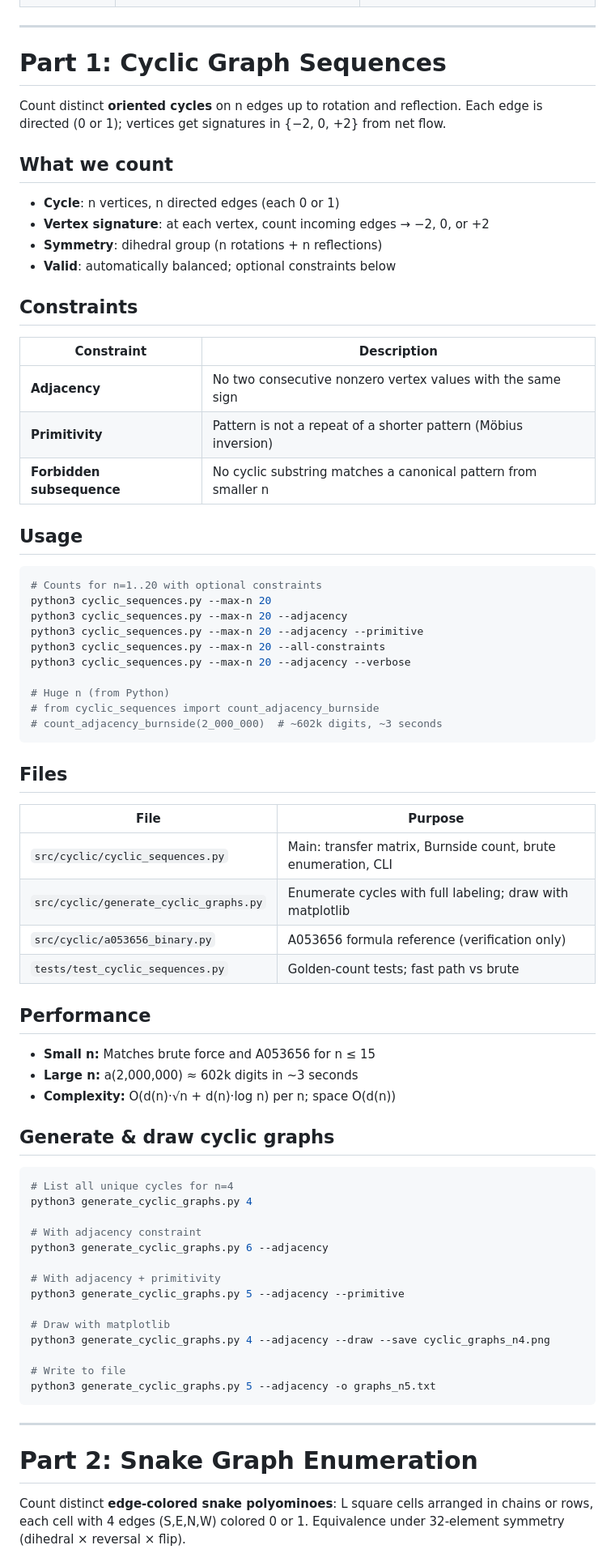
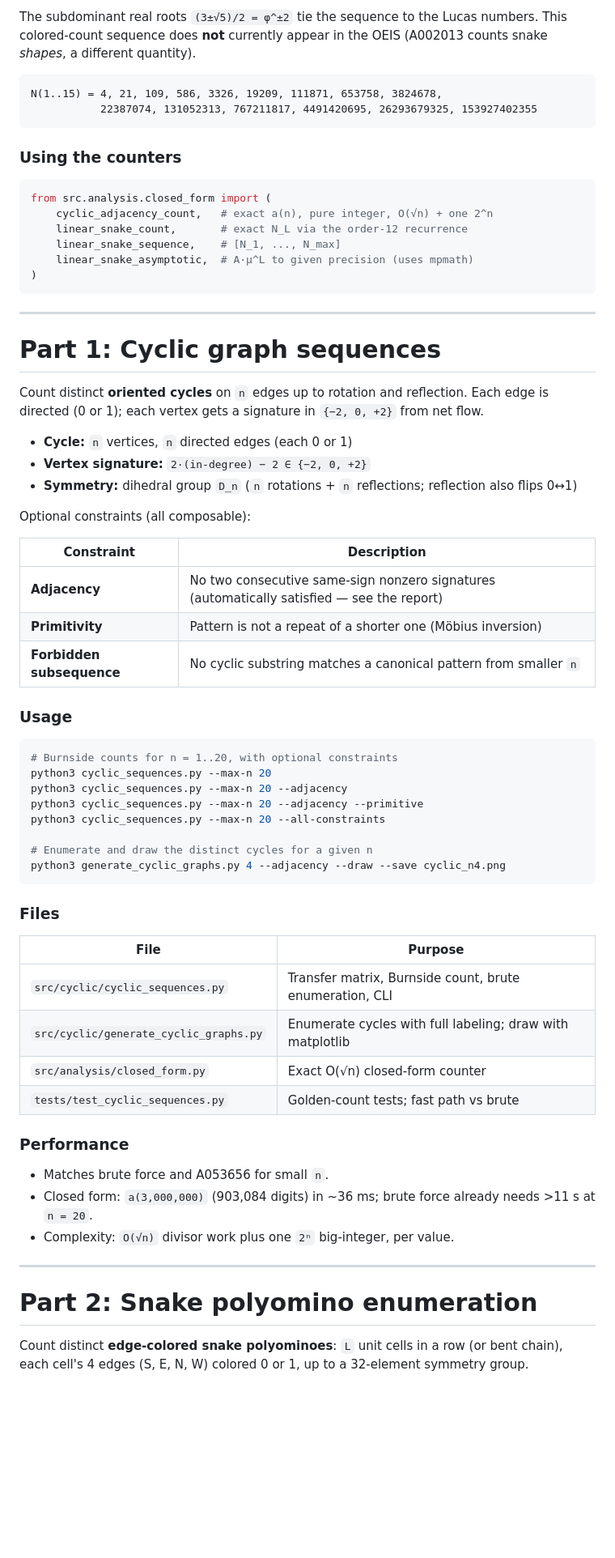
Before and after one commit to saksham-45/isomercount, a Markdown page: README.md, the part around one of its changes. Shown at 81% size. Rendered like a GitHub page; blank space fills up the shorter version.

````diff
--- a/README.md
+++ b/README.md
@@ -28,77 +76,70 @@ Root-level scripts like `cyclic_sequences.py` and `draw_snake_graph.py` are thin
+The subdominant real roots `(3±√5)/2 = φ^±2` tie the sequence to the Lucas numbers. This colored-count sequence does **not** currently appear in the OEIS (A002013 counts snake *shapes*, a different quantity).
+
+```
+N(1..15) = 4, 21, 109, 586, 3326, 19209, 111871, 653758, 3824678,
+           22387074, 131052313, 767211817, 4491420695, 26293679325, 153927402355
+```
+
+### Using the counters
+
+```python
+from src.analysis.closed_form import (
+    cyclic_adjacency_count,   # exact a(n), pure integer, O(√n) + one 2^n
+    linear_snake_count,       # exact N_L via the order-12 recurrence
+    linear_snake_sequence,    # [N_1, ..., N_max]
+    linear_snake_asymptotic,  # A·μ^L to given precision (uses mpmath)
+)
+```
 
 ---
 
-# Part 1: Cyclic Graph Sequences
+# Part 1: Cyclic graph sequences
 
-Count distinct **oriented cycles** on n edges up to rotation and reflection. Each edge is directed (0 or 1); vertices get signatures in {−2, 0, +2} from net flow.
+Count distinct **oriented cycles** on `n` edges up to rotation and reflection. Each edge is directed (0 or 1); each vertex gets a signature in `{−2, 0, +2}` from net flow.
 
-## What we count
+- **Cycle:** `n` vertices, `n` directed edges (each 0 or 1)
+- **Vertex signature:** `2·(in-degree) − 2 ∈ {−2, 0, +2}`
+- **Symmetry:** dihedral group `D_n` (`n` rotations + `n` reflections; reflection also flips 0↔1)
 
-- **Cycle**: n vertices, n directed edges (each 0 or 1)
-- **Vertex signature**: at each vertex, count incoming edges → −2, 0, or +2
-- **Symmetry**: dihedral group (n rotations + n reflections)
-- **Valid**: automatically balanced; optional constraints below
-
-## Constraints
+Optional constraints (all composable):
 
 | Constraint | Description |
 |------------|-------------|
-| **Adjacency** | No two consecutive nonzero vertex values with the same sign |
-| **Primitivity** | Pattern is not a repeat of a shorter pattern (Möbius inversion) |
-| **Forbidden subsequence** | No cyclic substring matches a canonical pattern from smaller n |
+| **Adjacency** | No two consecutive same-sign nonzero signatures (automatically satisfied — see the report) |
+| **Primitivity** | Pattern is not a repeat of a shorter one (Möbius inversion) |
+| **Forbidden subsequence** | No cyclic substring matches a canonical pattern from smaller `n` |
 
-## Usage
+### Usage
 
 ```bash
-# Counts for n=1..20 with optional constraints
+# Burnside counts for n = 1..20, with optional constraints
 python3 cyclic_sequences.py --max-n 20
 python3 cyclic_sequences.py --max-n 20 --adjacency
 python3 cyclic_sequences.py --max-n 20 --adjacency --primitive
 python3 cyclic_sequences.py --max-n 20 --all-constraints
-python3 cyclic_sequences.py --max-n 20 --adjacency --verbose
 
-# Huge n (from Python)
-# from cyclic_sequences import count_adjacency_burnside
-# count_adjacency_burnside(2_000_000)  # ~602k digits, ~3 seconds
+# Enumerate and draw the distinct cycles for a given n
+python3 generate_cyclic_graphs.py 4 --adjacency --draw --save cyclic_n4.png
 ```
 
-## Files
+### Files
 
 | File | Purpose |
 |------|---------|
-| `src/cyclic/cyclic_sequences.py` | Main: transfer matrix, Burnside count, brute enumeration, CLI |
+| `src/cyclic/cyclic_sequences.py` | Transfer matrix, Burnside count, brute enumeration, CLI |
 | `src/cyclic/generate_cyclic_graphs.py` | Enumerate cycles with full labeling; draw with matplotlib |
-| `src/cyclic/a053656_binary.py` | A053656 formula reference (verification only) |
+| `src/analysis/closed_form.py` | Exact O(√n) closed-form counter |
 | `tests/test_cyclic_sequences.py` | Golden-count tests; fast path vs brute |
 
-## Performance
+### Performance
 
-- **Small n:** Matches brute force and A053656 for n ≤ 15
-- **Large n:** a(2,000,000) ≈ 602k digits in ~3 seconds
-- **Complexity:** O(d(n)·√n + d(n)·log n) per n; space O(d(n))
-
-## Generate & draw cyclic graphs
-
-```bash
-# List all unique cycles for n=4
-python3 generate_cyclic_graphs.py 4
-
-# With adjacency constraint
-python3 generate_cyclic_graphs.py 6 --adjacency
-
-# With adjacency + primitivity
-python3 generate_cyclic_graphs.py 5 --adjacency --primitive
-
-# Draw with matplotlib
-python3 generate_cyclic_graphs.py 4 --adjacency --draw --save cyclic_graphs_n4.png
-
-# Write to file
-python3 generate_cyclic_graphs.py 5 --adjacency -o graphs_n5.txt
-```
+- Matches brute force and A053656 for small `n`.
+- Closed form: `a(3,000,000)` (903,084 digits) in ~36 ms; brute force already needs >11 s at `n = 20`.
+- Complexity: `O(√n)` divisor work plus one `2ⁿ` big-integer, per value.
 
 ---
 
-# Part 2: Snake Graph Enumeration
+# Part 2: Snake polyomino enumeration
 
-Count distinct **edge-colored snake polyominoes**: L square cells arranged in chains or rows, each cell with 4 edges (S,E,N,W) colored 0 or 1. Equivalence under 32-element symmetry (dihedral × reversal × flip).
+Count distinct **edge-colored snake polyominoes**: `L` unit cells in a row (or bent chain), each cell's 4 edges (S, E, N, W) colored 0 or 1, up to a 32-element symmetry group.
 
````
Also changed, not shown: other parts of README.md (+111 -89 lines).
